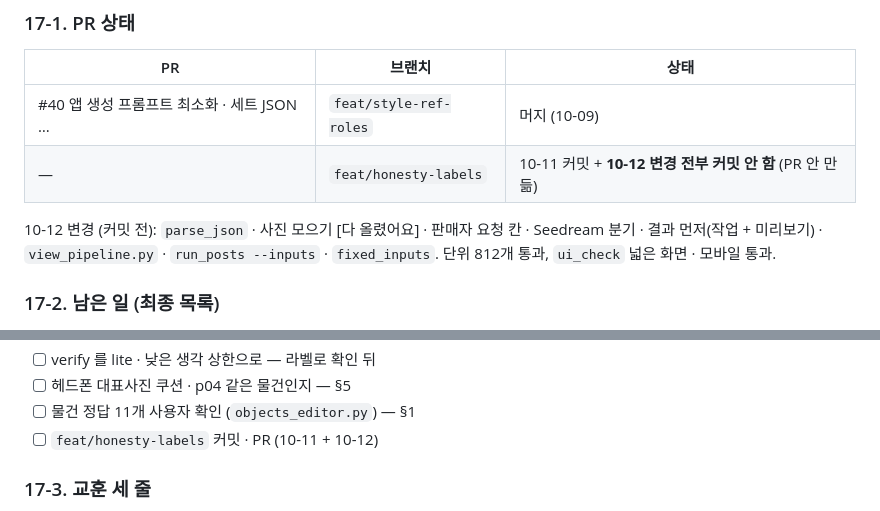
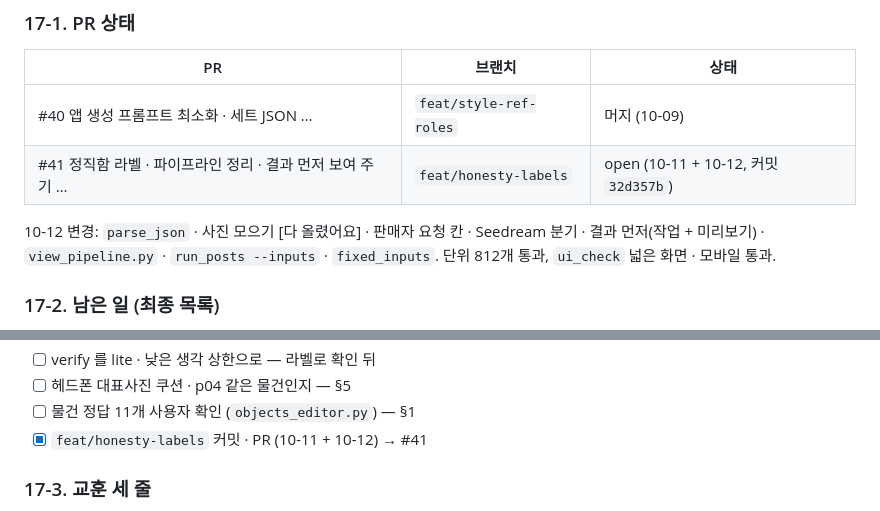
Before and after one commit to cha0620/Carret-App, a Markdown page: study/2026-10-12-parts-seedream-jobs.md, 2 parts joined by grey strips. Rendered like a GitHub page.

Commit message:
study 10-12: PR #41 상태
Co-Authored-By: Claude Opus 5.5 <noreply@anthropic.com>

```diff
--- a/study/2026-10-12-parts-seedream-jobs.md
+++ b/study/2026-10-12-parts-seedream-jobs.md
@@ -306,9 +306,9 @@ PS5 · 셔츠는 `seedream-ps5shirt-1012` 로 이어서. 합계 약 $0.85 (레
 | PR | 브랜치 | 상태 |
 |---|---|---|
 | #40 앱 생성 프롬프트 최소화 · 세트 JSON … | `feat/style-ref-roles` | 머지 (10-09) |
-| — | `feat/honesty-labels` | 10-11 커밋 + **10-12 변경 전부 커밋 안 함** (PR 안 만듦) |
+| #41 정직함 라벨 · 파이프라인 정리 · 결과 먼저 보여 주기 … | `feat/honesty-labels` | open (10-11 + 10-12, 커밋 `32d357b`) |
 
-10-12 변경 (커밋 전): `parse_json` · 사진 모으기 [다 올렸어요] · 판매자 요청 칸 · Seedream 분기 · 결과 먼저(작업 + 미리보기) ·
+10-12 변경: `parse_json` · 사진 모으기 [다 올렸어요] · 판매자 요청 칸 · Seedream 분기 · 결과 먼저(작업 + 미리보기) ·
 `view_pipeline.py` · `run_posts --inputs` · `fixed_inputs`. 단위 812개 통과, `ui_check` 넓은 화면 · 모바일 통과.
 
 ### 17-2. 남은 일 (최종 목록)
@@ -336,7 +336,7 @@ PS5 · 셔츠는 `seedream-ps5shirt-1012` 로 이어서. 합계 약 $0.85 (레
 - [ ] verify 를 lite · 낮은 생각 상한으로 — 라벨로 확인 뒤
 - [ ] 헤드폰 대표사진 쿠션 · p04 같은 물건인지 — §5
 - [ ] 물건 정답 11개 사용자 확인 (`objects_editor.py`) — §1
-- [ ] `feat/honesty-labels` 커밋 · PR (10-11 + 10-12)
+- [x] `feat/honesty-labels` 커밋 · PR (10-11 + 10-12) → #41
 
 ### 17-3. 교훈 세 줄
 
```
